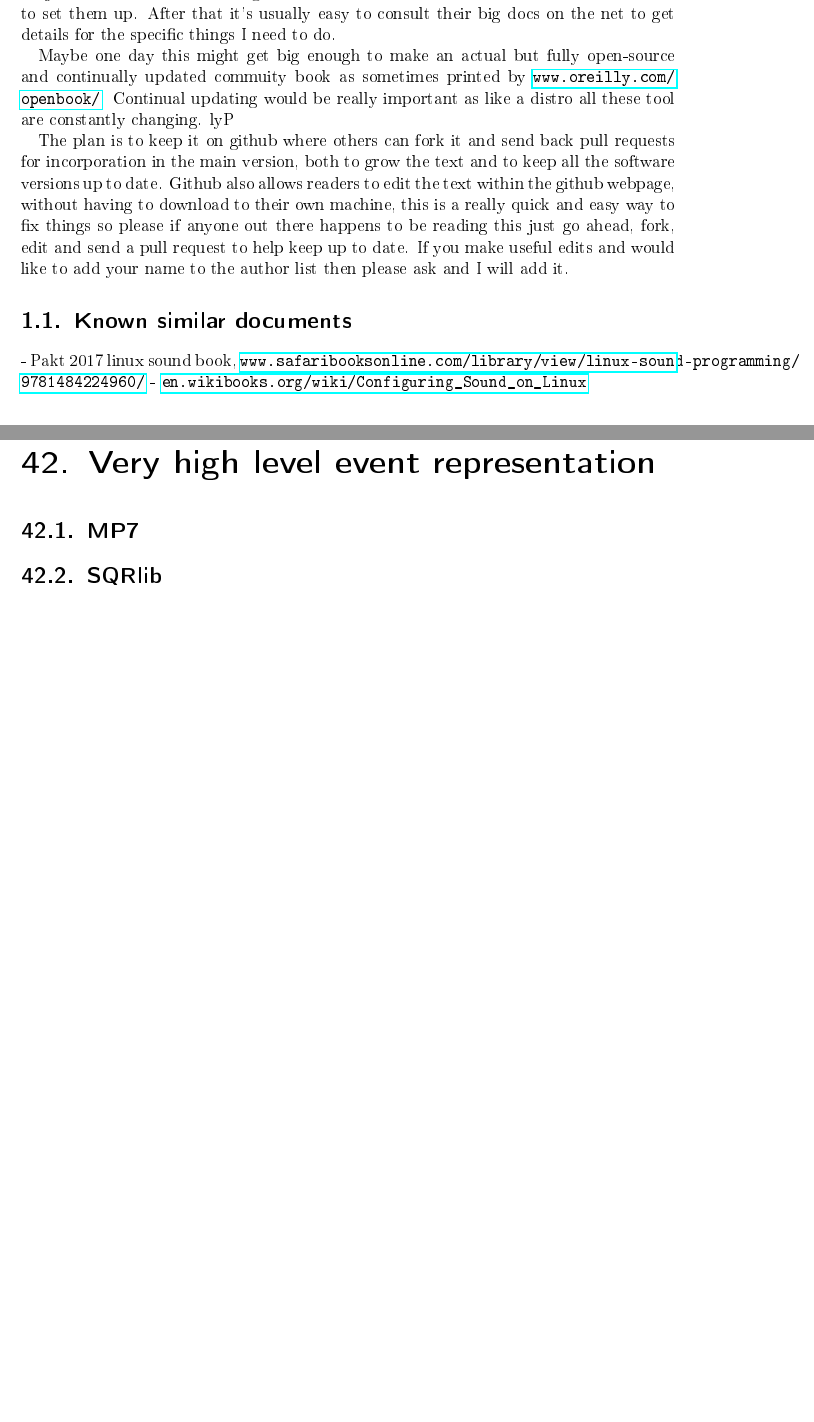
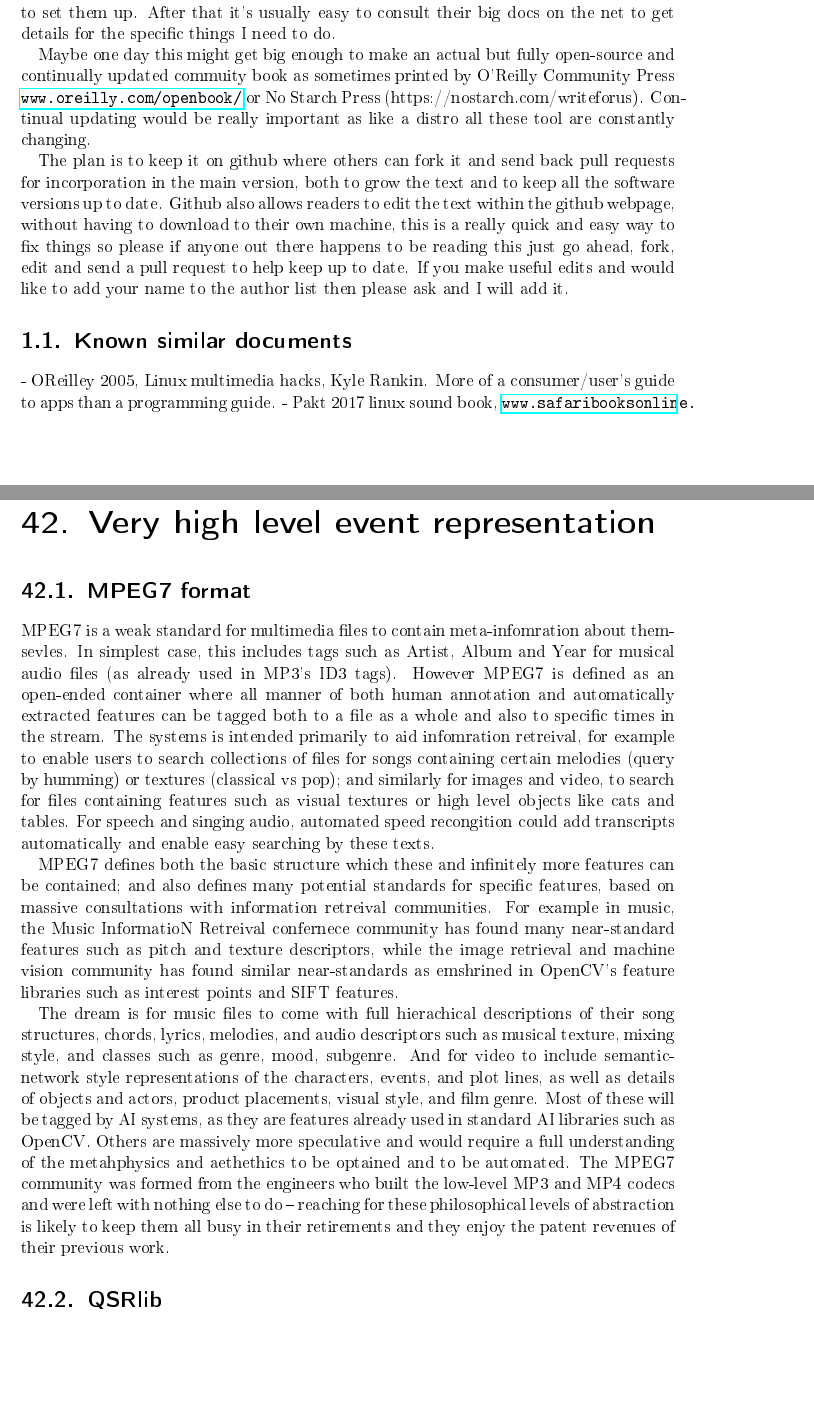
Before and after one commit to charles-fox/linuxMultimediaProgramming, a LaTeX thesis (linuxMultimedia.tex): two parts of pages 8 and 94 of 107, joined at a grey line, cut so that both start at the same text, the shorter picture padded with empty space. The pictures show the PDF file linuxMultimedia.pdf that the author committed with the source.

Commit message:
nostarch idea

```diff
--- a/linuxMultimedia.tex
+++ b/linuxMultimedia.tex
@@ -47,12 +47,12 @@ The idea is to select only the best of breed of everything and present them toge
 
 It is not a detailed tech manual. The purpose is to present the best tools for media tasks, and to give basic but compilable hello-world examples of code to help get new project started. I use these code snippets all the time when I need to make small new projects based on libraries I might not have used for a while and need to remember how to set them up.  After that it's usually easy to consult their big docs on the net to get details for the specific things I need to do.
 
-Maybe one day this might get big enough to make an actual but fully open-source and continually updated commuity book as sometimes printed by \url{www.oreilly.com/openbook/}.  Continual updating would be really important as like a distro all these tool are constantly changing.
-lyP
+Maybe one day this might get big enough to make an actual but fully open-source and continually updated commuity book as sometimes printed by O'Reilly Community Press \url{www.oreilly.com/openbook/} or No Starch Press (https://nostarch.com/writeforus).  Continual updating would be really important as like a distro all these tool are constantly changing.
 
 The plan is to keep it on github where others can fork it and send back pull requests for incorporation in the main version, both to grow the text and to keep all the software versions up to date. Github also allows readers to edit the text within the github webpage, without having to download to their own machine, this is a really quick and easy way to fix things so please if anyone out there happens to be reading this just go ahead, fork, edit and send a pull request to help keep up to date. If you make useful edits and would like to add your name to the author list then please ask and I will add it.
 
 \section{Known similar documents}
+- OReilley 2005, Linux multimedia hacks, Kyle Rankin. More of a consumer/user's guide to apps than a programming guide.
 - Pakt 2017 linux sound book, \url{www.safaribooksonline.com/library/view/linux-sound-programming/9781484224960/}
 - \url{en.wikibooks.org/wiki/Configuring_Sound_on_Linux}
 
@@ -1249,8 +1257,17 @@ Thrift (over TCP)
 
 
 \chapter{Very high level event representation}
-\section{MP7}
-\section{SQRlib}
+
+\section{MPEG7 format}
+
+MPEG7 is a weak standard for multimedia files to contain meta-infomration about themsevles.  In simplest case, this includes tags such as Artist, Album and Year for musical audio files (as already used in MP3's ID3 tags).  However MPEG7 is defined as an open-ended container where all manner of both human annotation and automatically extracted features can be tagged both to a file as a whole and also to specific times in the stream.  The systems is intended primarily to aid infomration retreival, for example to enable users to search collections of files for songs containing certain melodies (query by humming) or textures (classical vs pop); and similarly for images and video, to search for files containing features such as visual textures or high level objects like cats and tables.   For speech and singing audio, automated speed recongition could add transcripts automatically and enable easy searching by these texts.
+
+MPEG7 defines both the basic structure which these and infinitely more features can be contained; and also defines many potential standards for specific features, based on massive consultations with information retreival communities.   For example in music, the Music InformatioN Retreival confernece community has found many near-standard features such as pitch and texture descriptors, while the image retrieval and machine vision community has found similar near-standards as emshrined in OpenCV's feature libraries such as interest points and SIFT features.
+
+The dream is for music files to come with full hierachical descriptions of their song structures, chords, lyrics, melodies, and audio descriptors such as musical texture, mixing style, and classes such as genre, mood, subgenre.   And for video to include semantic-network style representations of the characters, events, and plot lines, as well as details of objects and actors, product placements, visual style, and film genre.  Most of these will be tagged by AI systems, as they are features already used in standard AI libraries such as OpenCV.   Others are massively more speculative and would require a full understanding of the metahphysics and aethethics to be optained and to be automated.   The MPEG7 community was formed from the engineers who built the low-level MP3 and MP4 codecs and were left with nothing else to do -- reaching for these philosophical levels of abstraction is likely to keep them all busy in their retirements and they enjoy the patent revenues of their previous work.
+
+
+\section{QSRlib}
 
 \chapter{MISC IDEAS}
 
```
Also changed, not shown: linuxMultimedia.pdf, linuxMultimedia.tex (10 more changed lines).
